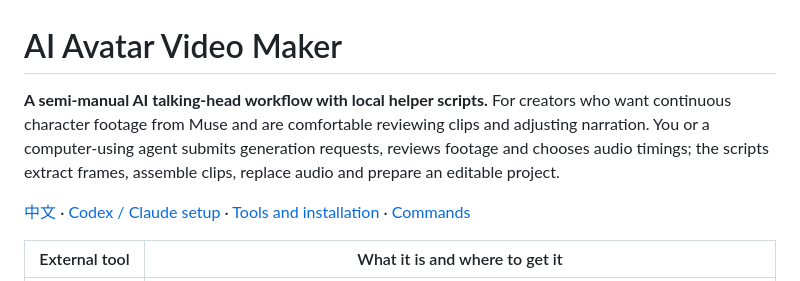
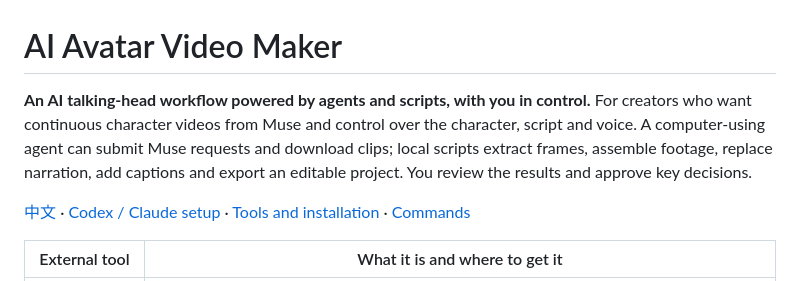
Before and after one commit to JavieHan/ai-avatar-video-maker, a Markdown page: README.en.md, the part around the change. GitHub-like rendering.

```diff
--- a/README.en.md
+++ b/README.en.md
@@ -1,6 +1,6 @@
 # AI Avatar Video Maker
 
-**A semi-manual AI talking-head workflow with local helper scripts.** For creators who want continuous character footage from Muse and are comfortable reviewing clips and adjusting narration. You or a computer-using agent submits generation requests, reviews footage and chooses audio timings; the scripts extract frames, assemble clips, replace audio and prepare an editable project.
+**An AI talking-head workflow powered by agents and scripts, with you in control.** For creators who want continuous character videos from Muse and control over the character, script and voice. A computer-using agent can submit Muse requests and download clips; local scripts extract frames, assemble footage, replace narration, add captions and export an editable project. You review the results and approve key decisions.
 
 [中文](README.md) · [Codex / Claude setup](docs/agent-setup.md) · [Tools and installation](docs/tools.md) · [Commands](docs/usage.md)
 
```
Also changed, not shown: README.md (+1 -1 lines), docs/agent-setup.md (+1 -1 lines).
